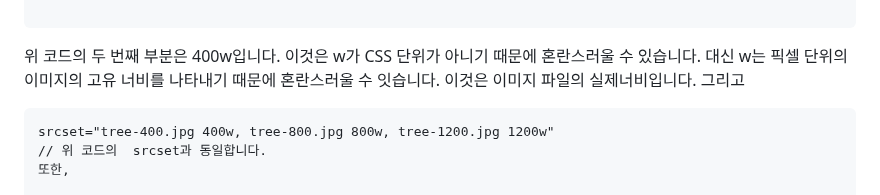
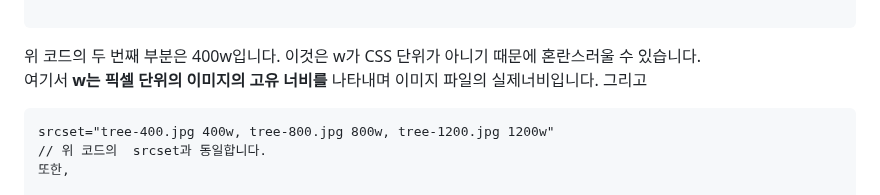
Before and after one commit to PhoebeYoon/Front_End_Lecture, a Markdown page: README.md, the part around the change. GitHub-like rendering.

````diff
--- a/README.md
+++ b/README.md
@@ -31,7 +31,8 @@
 </html>
 
 ```
-위 코드의  두 번째 부분은 400w입니다. 이것은 w가 CSS 단위가 아니기 때문에 혼란스러울 수 있습니다. 대신 w는 픽셀 단위의 이미지의 고유 너비를 나타내기 때문에 혼란스러울 수 잇습니다. 이것은 이미지 파일의 실제너비입니다.
+위 코드의  두 번째 부분은 400w입니다. 이것은 w가 CSS 단위가 아니기 때문에 혼란스러울 수 있습니다.
+여기서 **w는 픽셀 단위의 이미지의 고유 너비를** 나타내며 이미지 파일의 실제너비입니다.
 그리고
 ```
 srcset="tree-400.jpg 400w, tree-800.jpg 800w, tree-1200.jpg 1200w"
````
